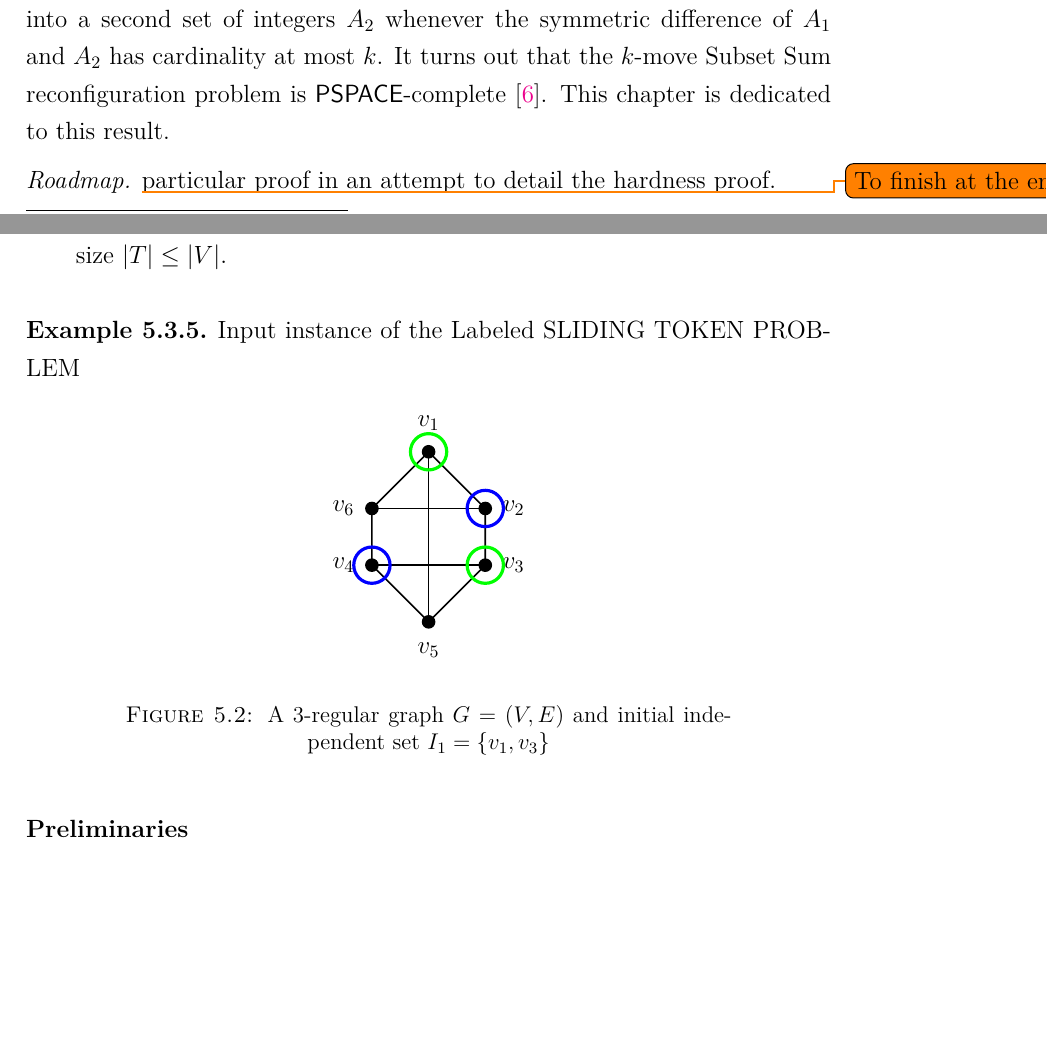
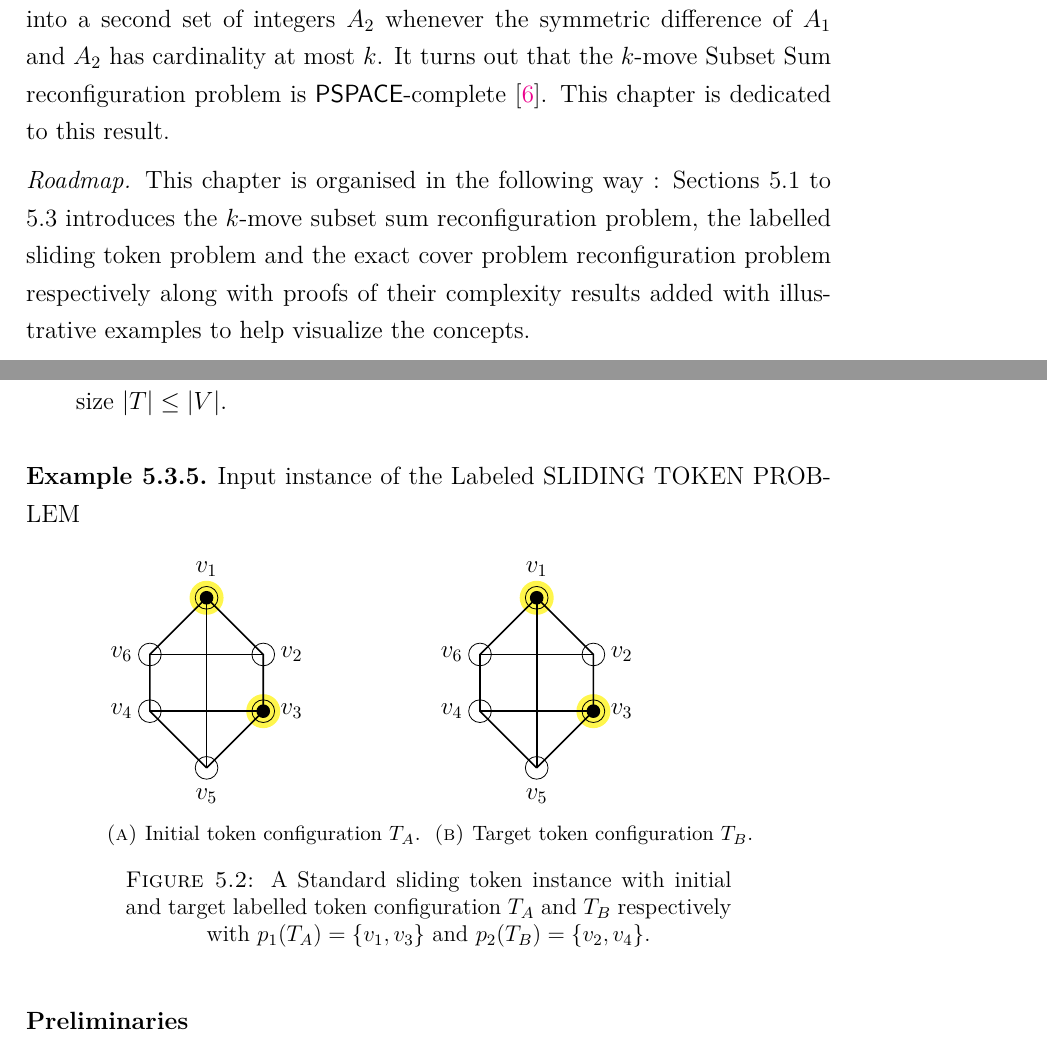
Before and after one commit to Prateeba/MEMO-F524-Masters-thesis, a LaTeX thesis (main.tex, which reads Chapters/chap3_SUBSETSUMs_recon/main.tex): two parts of pages 43 and 47 of 64, joined at a grey line, cut so that both start at the same text, the shorter picture padded with empty space. The pictures show the PDF file main.pdf that the author committed with the source.

Commit message:
[Chapter 5 : Begining of rework..]

```diff
--- a/Chapters/chap3_SUBSETSUMs_recon/main.tex
+++ b/Chapters/chap3_SUBSETSUMs_recon/main.tex
@@ -15,10 +15,11 @@ second set of integers $A_2$ whenever the symmetric difference of $A_1$ and $A_2
 $k$-move Subset Sum reconfiguration problem is $\PSPACE$-complete \cite{cardinal_reconfiguration_2018}. This chapter is dedicated to this
 result.
 
-\textit{Roadmap.} \todo{To finish at the end}
-particular proof in an attempt to detail the hardness proof.
+\textit{Roadmap.} This chapter is organised in the following way : Sections \ref{sec:k_move_sec} to \ref{sec:Exact_cover} introduces
+the $k$-move subset sum reconfiguration problem, the labelled sliding token problem and the exact cover problem reconfiguration problem
+respectively along with proofs of their complexity results added with illustrative examples to help visualize the concepts.
 
-\section{$k$-move Subset Sum Reconfiguration}
+\section{$k$-move Subset Sum Reconfiguration}\label{sec:k_move_sec}
 To begin our journey to the hardness proof of the $3$-move subset sum reconfiguration problem, we first start by defining the decision
 problem of the $k$-move subset sum reconfiguration.
 \begin{defn}{($k$-move Subset Sum Reconfiguration Problem).} Given two solutions $A_1$ and $A_2$ to an instance of the subset sum problem,
@@ -124,43 +124,82 @@ Sections \ref{subsubsection:high_level} to \ref{subsubsection:23_colorability} a
 
 \begin{example}{Input instance of the Labeled SLIDING TOKEN PROBLEM}
   \begin{figure}[H]
-    \begin{center}
+    \centering
+    \begin{subfigure}[b]{0.4\textwidth}
       \begin{scaletikzpicturetowidth}{\textwidth}
         \begin{tikzpicture}[scale=1]
-
           \def\ver{0.12} %size of a vertex
-          \def\xa{1}
-          \def\ya{5}
-%nodes
-          \path[fill] (\xa,\ya) circle (\ver);       % v5
-          \path[fill] (\xa+1,\ya+1) circle (\ver);   % v3
-          \path[fill] (\xa+1,\ya+2) circle (\ver);   % v2
-          \path[fill] (\xa,\ya+3) circle (\ver);     % v1
-          \path[fill] (\xa-1,\ya+2) circle (\ver);   % v6
-          \path[fill] (\xa-1,\ya+1) circle (\ver);   % v4
-%labels
+          \def\xa{0}
+          \def\ya{0}
+          % Highlight change
+          \draw[fill=yellow, opacity=.7, draw=none] (\xa,\ya+3)  circle (0.3cm); % v1
+          \draw[fill=yellow, opacity=.7, draw=none] (\xa+1,\ya+1) circle (0.3cm);  % v3
+          % graph G
+          \draw (\xa,\ya) circle (0.2cm);          % v5
+          \draw (\xa+1,\ya+1) circle (0.2cm);      % v3
+          \draw (\xa+1,\ya+2) circle (0.2cm);      % v2
+          \draw (\xa,\ya+3) circle (0.2cm);        % v1
+          \draw (\xa-1,\ya+2) circle (0.2cm);      % v6
+          \draw (\xa-1,\ya+1)circle (0.2cm);       % v4
+          % Tokens
+          \path[fill] (\xa,\ya+3) circle (\ver);   % v1
+          \path[fill] (\xa+1,\ya+1) circle (\ver); % v3
+          % labels
           \node (1) at (\xa,\ya+3.5) {$v_1$};     % v1
           \node (2) at (\xa+1.5,\ya+2) {$v_2$};   % v2
           \node (3) at (\xa+1.5,\ya+1) {$v_3$};   % v3
           \node (5) at (\xa,\ya-0.5) {$v_5$};     % v5
           \node (4) at (\xa-1.5,\ya+1) {$v_4$};   % v4
           \node (6) at (\xa-1.5,\ya+2) {$v_6$};   % v6
-%edges
+          %edges
           \draw[thick] (\xa,\ya)--(\xa+1,\ya+1)--(\xa+1,\ya+2)--(\xa,\ya+3)--(\xa-1,\ya+2)--(\xa-1,\ya+1)--(\xa,\ya) ; % contour
           \draw[thick] (\xa,\ya)--(\xa,\ya+3) ;       % v5 - v1
           \draw[thick] (\xa+1,\ya+1)--(\xa-1,\ya+1) ; % v3 - v4
           \draw[thick] (\xa+1,\ya+2)--(\xa-1,\ya+2) ; % v2 - v6
-%independent sets
-          \draw[ultra thick,green] (\xa,\ya+3+ \ver+0.2) coordinate(a1)  arc (90:450:\ver +0.2) coordinate(a2);
-          \draw[ultra thick,green] (\xa+1,\ya+1+ \ver+0.2) coordinate(d1)  arc (90:450:\ver +0.2) coordinate(d2);
-          \draw[ultra thick,blue] (\xa-1,\ya+1+ \ver+0.2) coordinate(a1)  arc (90:450:\ver +0.2) coordinate(a2);
-          \draw[ultra thick,blue] (\xa+1,\ya+2+ \ver+0.2) coordinate(d1)  arc (90:450:\ver +0.2) coordinate(d2);
-
         \end{tikzpicture}
       \end{scaletikzpicturetowidth}
-    \end{center}
-    \caption{A $3$-regular graph $G=(V,E)$ and initial independent set $I_1 = \{v_1, v_3\}$}
-    \label{fig:input_sliding_token_example}
+      \caption{Initial token configuration $T_{A}$.}
+      \label{fig:standard_1}
+    \end{subfigure}
+    \begin{subfigure}[b]{0.4\textwidth}
+      \begin{scaletikzpicturetowidth}{\textwidth}
+        \begin{tikzpicture}[scale=1]
+          \def\ver{0.12} %size of a vertex
+          \def\xa{0}
+          \def\ya{0}
+          % Highlight change
+          \draw[fill=yellow, opacity=.7, draw=none] (\xa,\ya+3)  circle (0.3cm); % v1
+          \draw[fill=yellow, opacity=.7, draw=none] (\xa+1,\ya+1) circle (0.3cm);  % v3
+          % graph G
+          \draw (\xa,\ya) circle (0.2cm);          % v5
+          \draw (\xa+1,\ya+1) circle (0.2cm);      % v3
+          \draw (\xa+1,\ya+2) circle (0.2cm);      % v2
+          \draw (\xa,\ya+3) circle (0.2cm);        % v1
+          \draw (\xa-1,\ya+2) circle (0.2cm);      % v6
+          \draw (\xa-1,\ya+1)circle (0.2cm);       % v4
+          % Tokens
+          \path[fill] (\xa,\ya+3) circle (\ver);   % v1
+          \path[fill] (\xa+1,\ya+1) circle (\ver); % v3
+          % labels
+          \node (1) at (\xa,\ya+3.5) {$v_1$};     % v1
+          \node (2) at (\xa+1.5,\ya+2) {$v_2$};   % v2
+          \node (3) at (\xa+1.5,\ya+1) {$v_3$};   % v3
+          \node (5) at (\xa,\ya-0.5) {$v_5$};     % v5
+          \node (4) at (\xa-1.5,\ya+1) {$v_4$};   % v4
+          \node (6) at (\xa-1.5,\ya+2) {$v_6$};   % v6
+          %edges
+          \draw[thick] (\xa,\ya)--(\xa+1,\ya+1)--(\xa+1,\ya+2)--(\xa,\ya+3)--(\xa-1,\ya+2)--(\xa-1,\ya+1)--(\xa,\ya) ; % contour
+          \draw[thick] (\xa,\ya)--(\xa,\ya+3) ;       % v5 - v1
+          \draw[thick] (\xa+1,\ya+1)--(\xa-1,\ya+1) ; % v3 - v4
+          \draw[thick] (\xa+1,\ya+2)--(\xa-1,\ya+2) ; % v2 - v6
+        \end{tikzpicture}
+      \end{scaletikzpicturetowidth}
+      \caption{Target token configuration $T_{B}$.}
+      \label{fig:standard_2}
+    \end{subfigure}
+    \caption{A Standard sliding token instance with initial and target labelled token configuration $T_{A}$ and $T_{B}$ respectively with
+    $p_{1}(T_{A}) = \{v_1, v_3\}$ and $p_{2}(T_{B}) = \{v_2, v_4\}$.}
+    \label{fig:input_instance_standard}
   \end{figure}
 \end{example}
 
```
Also changed, not shown: main.pdf, Chapters/chap3_SUBSETSUMs_recon/main.tex (12 more changed lines), 9 other files.
